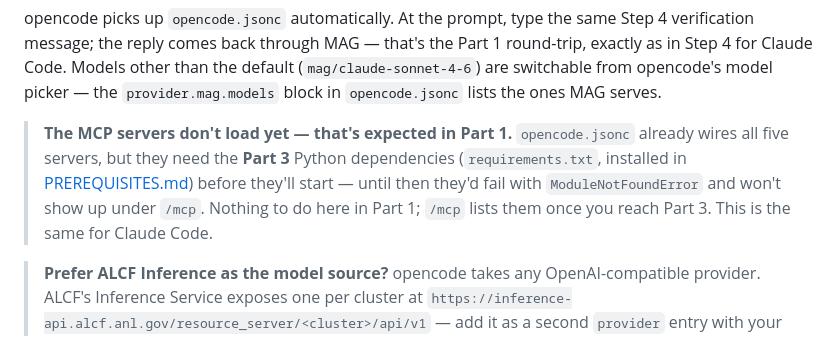
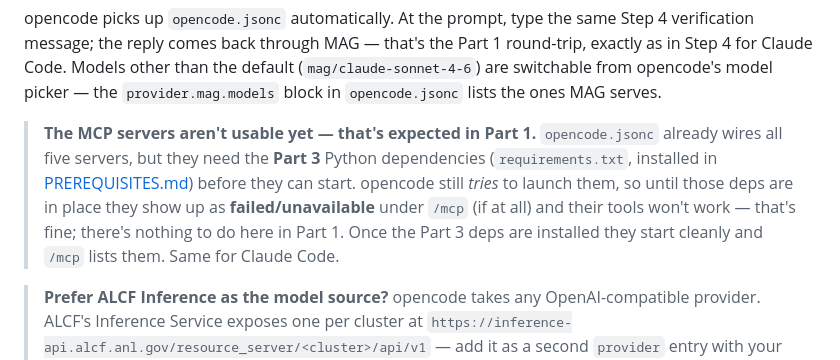
Before and after one commit to zhenghh04/amsc_agentic_ai, a Markdown page: part1_fundamentals/00_setup_claude_mag.md, the part around the change. Drawn GitHub-style.

Commit message:
docs: precise failed-server note + agent-neutral Lab 00 label (round-5 review)
- Nit: opencode does try to launch the MCP servers, so without the Part 3 deps
  they appear as failed/unavailable (not absent). Reword the Part-1 note.
- Nit: make the Lab 00 overview label + flow-diagram agent-neutral ('your agent
  (Claude Code or opencode)'); keep the lab link/title. Reverses my round-4
  reject now that the lab documents both agents.

```diff
--- a/part1_fundamentals/00_setup_claude_mag.md
+++ b/part1_fundamentals/00_setup_claude_mag.md
@@ -352,12 +352,14 @@ round-trip, exactly as in Step 4 for Claude Code. Models other than the default
 (`mag/claude-sonnet-4-6`) are switchable from opencode's model picker — the
 `provider.mag.models` block in `opencode.jsonc` lists the ones MAG serves.
 
-> **The MCP servers don't load yet — that's expected in Part 1.** `opencode.jsonc`
+> **The MCP servers aren't usable yet — that's expected in Part 1.** `opencode.jsonc`
 > already wires all five servers, but they need the **Part 3** Python dependencies
 > (`requirements.txt`, installed in [PREREQUISITES.md](../PREREQUISITES.md)) before
-> they'll start — until then they'd fail with `ModuleNotFoundError` and won't show
-> up under `/mcp`. Nothing to do here in Part 1; `/mcp` lists them once you reach
-> Part 3. This is the same for Claude Code.
+> they can start. opencode still *tries* to launch them, so until those deps are in
+> place they show up as **failed/unavailable** under `/mcp` (if at all) and their
+> tools won't work — that's fine; there's nothing to do here in Part 1. Once the
+> Part 3 deps are installed they start cleanly and `/mcp` lists them. Same for
+> Claude Code.
 
 > **Prefer ALCF Inference as the model source?** opencode takes any
 > OpenAI-compatible provider. ALCF's Inference Service exposes one per cluster at
```
Also changed, not shown: README.md (+2 -2 lines).
